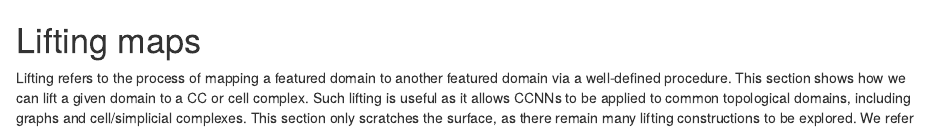
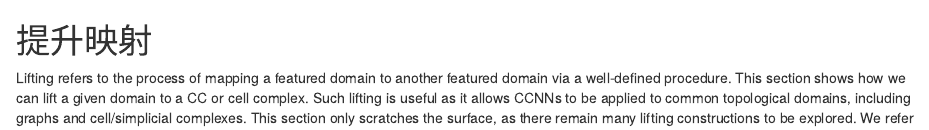
Before and after one commit to qinguangjun/TDLBook, an R Markdown document (tdlbook-main/rmd/81-lifting-maps.rmd): the page in a window 1100 px wide, from its top. Rendered offline with R 4.5, knitr and Pandoc, with nearby package versions.

Commit message:
开始翻译附录

```diff
--- a/tdlbook-main/rmd/81-lifting-maps.rmd
+++ b/tdlbook-main/rmd/81-lifting-maps.rmd
@@ -1,4 +1,4 @@
-# Lifting maps
+# 提升映射{#lifting-maps}
 
 Lifting refers to the process of mapping a featured domain to another featured domain via a well-defined procedure. This section shows how we can lift a given domain to a CC or cell complex. Such lifting is useful as it allows CCNNs to be applied to common topological domains, including graphs and cell/simplicial complexes. This section only scratches the surface, as there remain many lifting constructions to be explored. We refer the reader to [@ferri2018simplicial] for examples of lifting graphs to simplicial complexes.
 
```
